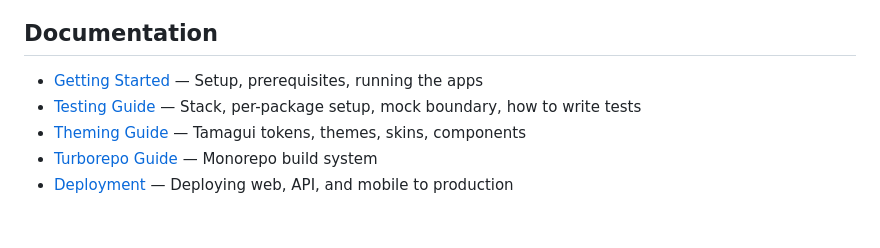
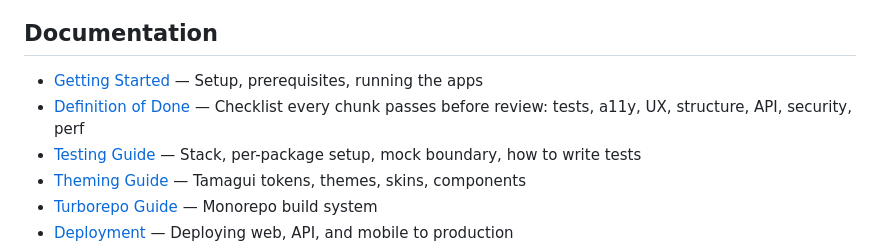
Before and after one commit to etridenour/chops, a Markdown page: CLAUDE.md, the part around the change. Drawn GitHub-style; blank space fills up the shorter version.

Commit message:
docs: add definition of done and chunk-review skill
Co-Authored-By: Claude Opus 5.5 <noreply@anthropic.com>

```diff
--- a/CLAUDE.md
+++ b/CLAUDE.md
@@ -69,6 +69,7 @@ Monorepo: `apps/web` (Next.js), `apps/api` (Express), `apps/mobile` (Expo), `pac
 ## Documentation
 
 - [Getting Started](docs/GETTING-STARTED.md) — Setup, prerequisites, running the apps
+- [Definition of Done](docs/DEFINITION-OF-DONE.md) — Checklist every chunk passes before review: tests, a11y, UX, structure, API, security, perf
 - [Testing Guide](docs/TESTING.md) — Stack, per-package setup, mock boundary, how to write tests
 - [Theming Guide](docs/THEMING.md) — Tamagui tokens, themes, skins, components
 - [Turborepo Guide](docs/TURBOREPO.md) — Monorepo build system
```
Also changed, not shown: docs/DEFINITION-OF-DONE.md (added, +75 -0 lines), 1 other file.
